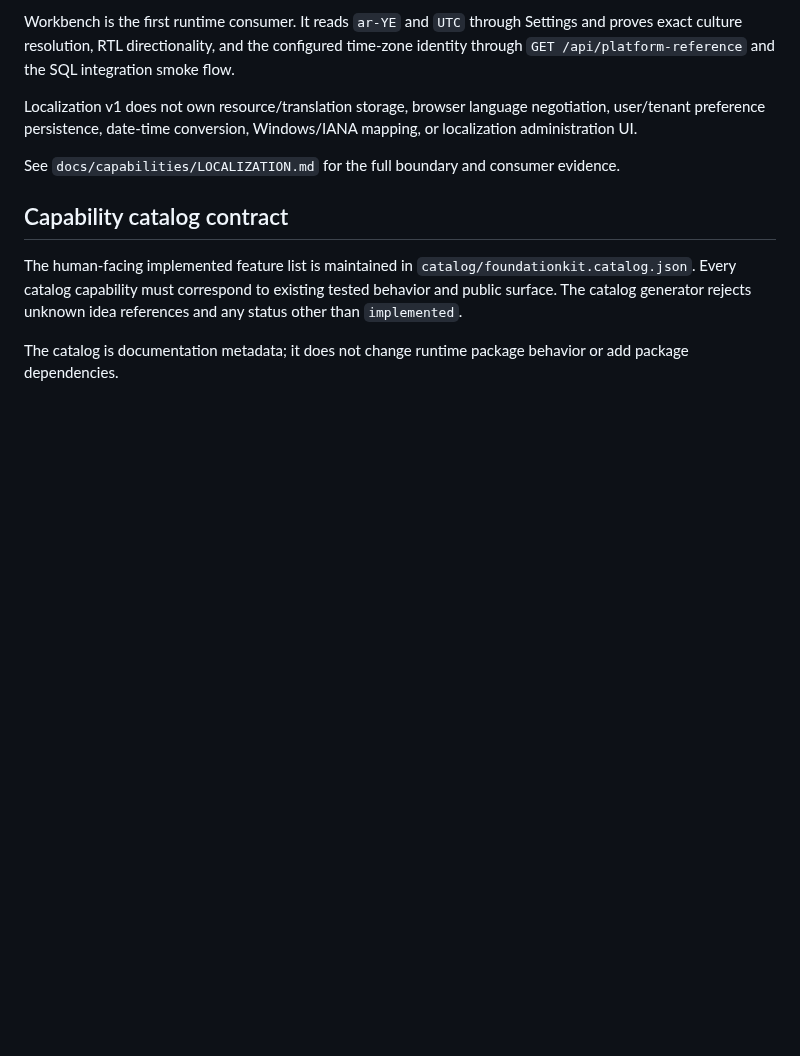
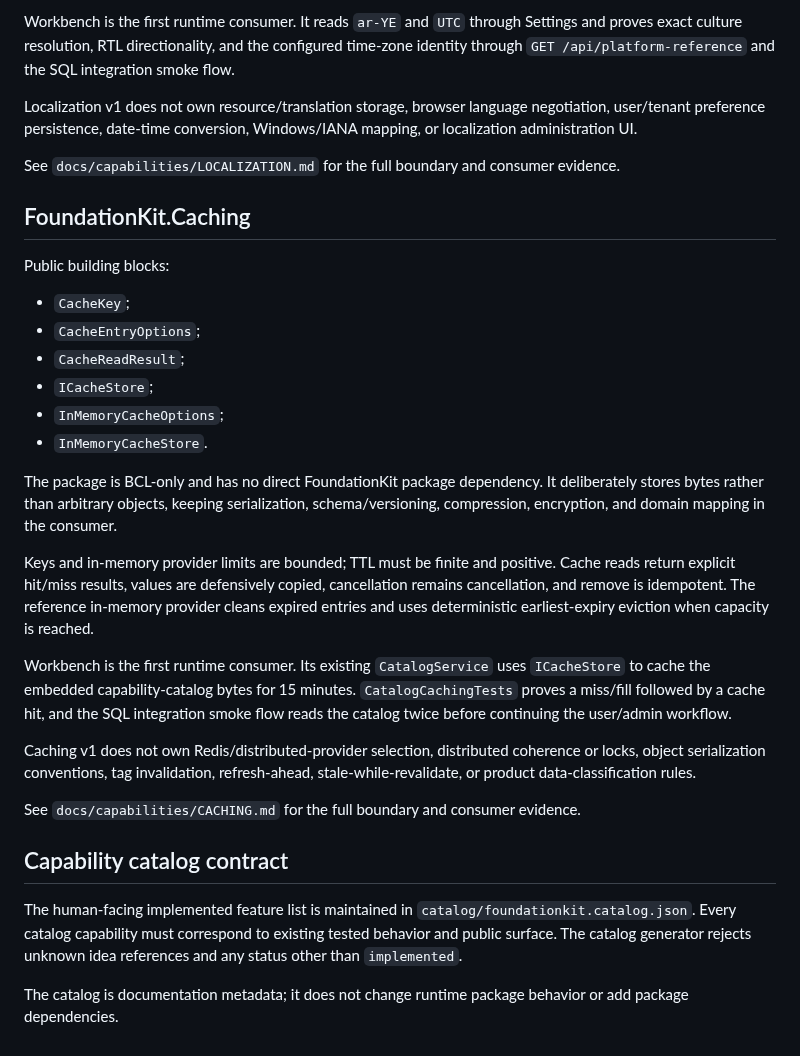
Before and after one commit to a2sn2/entertainment-api-docs, a Markdown page: docs/PACKAGES.md, the part around the change. Drawn GitHub-style; blank space fills up the shorter version.

Commit message:
Document the Caching package contract

```diff
--- a/docs/PACKAGES.md
+++ b/docs/PACKAGES.md
@@ -293,6 +293,27 @@ Localization v1 does not own resource/translation storage, browser language nego
 
 See `docs/capabilities/LOCALIZATION.md` for the full boundary and consumer evidence.
 
+## FoundationKit.Caching
+
+Public building blocks:
+
+- `CacheKey`;
+- `CacheEntryOptions`;
+- `CacheReadResult`;
+- `ICacheStore`;
+- `InMemoryCacheOptions`;
+- `InMemoryCacheStore`.
+
+The package is BCL-only and has no direct FoundationKit package dependency. It deliberately stores bytes rather than arbitrary objects, keeping serialization, schema/versioning, compression, encryption, and domain mapping in the consumer.
+
+Keys and in-memory provider limits are bounded; TTL must be finite and positive. Cache reads return explicit hit/miss results, values are defensively copied, cancellation remains cancellation, and remove is idempotent. The reference in-memory provider cleans expired entries and uses deterministic earliest-expiry eviction when capacity is reached.
+
+Workbench is the first runtime consumer. Its existing `CatalogService` uses `ICacheStore` to cache the embedded capability-catalog bytes for 15 minutes. `CatalogCachingTests` proves a miss/fill followed by a cache hit, and the SQL integration smoke flow reads the catalog twice before continuing the user/admin workflow.
+
+Caching v1 does not own Redis/distributed-provider selection, distributed coherence or locks, object serialization conventions, tag invalidation, refresh-ahead, stale-while-revalidate, or product data-classification rules.
+
+See `docs/capabilities/CACHING.md` for the full boundary and consumer evidence.
+
 ## Capability catalog contract
 
 The human-facing implemented feature list is maintained in `catalog/foundationkit.catalog.json`. Every catalog capability must correspond to existing tested behavior and public surface. The catalog generator rejects unknown idea references and any status other than `implemented`.
```
